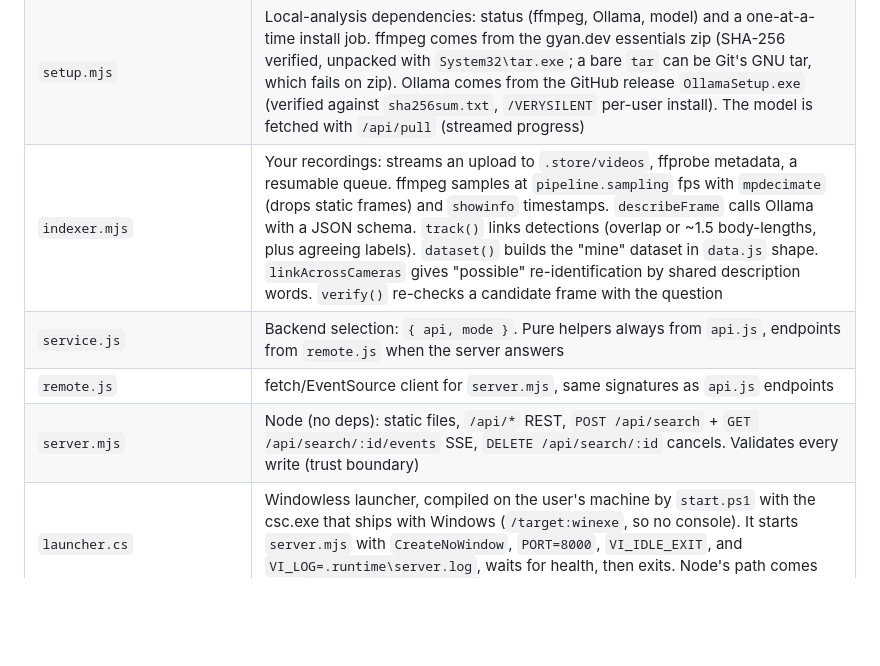
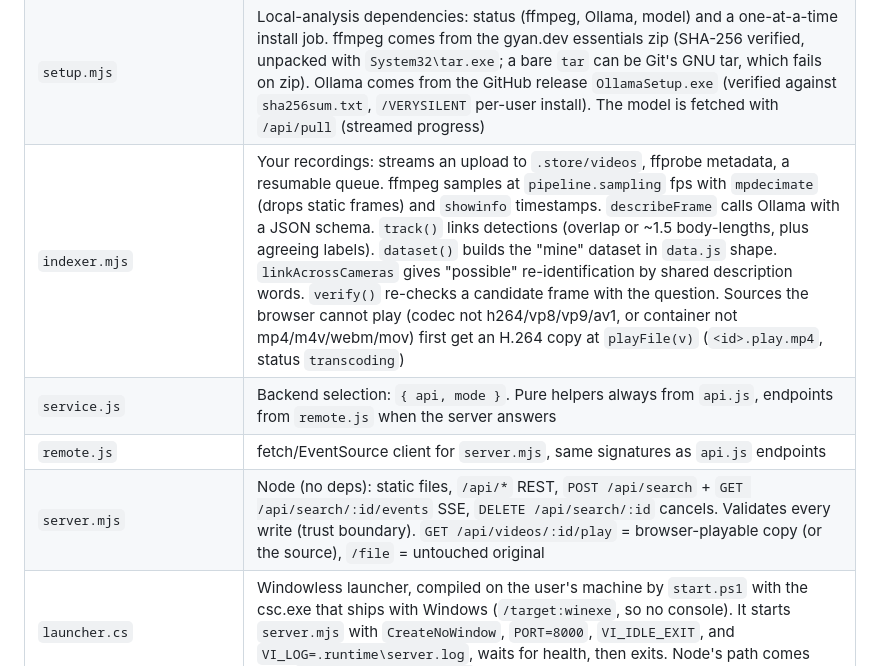
Before and after one commit to NoelMS/video-intel, a Markdown page: HANDOFF.md, the part around one of its changes. GitHub-like rendering; blank space fills up the shorter version.

```diff
--- a/HANDOFF.md
+++ b/HANDOFF.md
@@ -34,10 +34,10 @@ ES modules need an http origin. Opening `index.html` from disk will not work.
 | `api.js` | Search pipeline and endpoint shapes (§90). Works over the active dataset (`useDataset`/`ds()`, `W` mutated in place). Pure logic plus pluggable storage (`kv` shared with the indexer). `search({ verify })` runs the visual check when the server passes one |
 | `frame.js` | Camera stills as SVG: synthetic scenes for the demo, or the extracted frame for your footage (`realFrame`: nearest frame, the track's box on that exact frame, opaque redaction for faces and plates the model reported). Boxes live in 640x360 space; non-16:9 cameras are scaled vertically by `ky` so they keep their true shape |
 | `setup.mjs` | Local-analysis dependencies: status (ffmpeg, Ollama, model) and a one-at-a-time install job. ffmpeg comes from the gyan.dev essentials zip (SHA-256 verified, unpacked with `System32\tar.exe`; a bare `tar` can be Git's GNU tar, which fails on zip). Ollama comes from the GitHub release `OllamaSetup.exe` (verified against `sha256sum.txt`, `/VERYSILENT` per-user install). The model is fetched with `/api/pull` (streamed progress) |
-| `indexer.mjs` | Your recordings: streams an upload to `.store/videos`, ffprobe metadata, a resumable queue. ffmpeg samples at `pipeline.sampling` fps with `mpdecimate` (drops static frames) and `showinfo` timestamps. `describeFrame` calls Ollama with a JSON schema. `track()` links detections (overlap or ~1.5 body-lengths, plus agreeing labels). `dataset()` builds the "mine" dataset in `data.js` shape. `linkAcrossCameras` gives "possible" re-identification by shared description words. `verify()` re-checks a candidate frame with the question |
+| `indexer.mjs` | Your recordings: streams an upload to `.store/videos`, ffprobe metadata, a resumable queue. ffmpeg samples at `pipeline.sampling` fps with `mpdecimate` (drops static frames) and `showinfo` timestamps. `describeFrame` calls Ollama with a JSON schema. `track()` links detections (overlap or ~1.5 body-lengths, plus agreeing labels). `dataset()` builds the "mine" dataset in `data.js` shape. `linkAcrossCameras` gives "possible" re-identification by shared description words. `verify()` re-checks a candidate frame with the question. Sources the browser cannot play (codec not h264/vp8/vp9/av1, or container not mp4/m4v/webm/mov) first get an H.264 copy at `playFile(v)` (`<id>.play.mp4`, status `transcoding`) |
 | `service.js` | Backend selection: `{ api, mode }`. Pure helpers always from `api.js`, endpoints from `remote.js` when the server answers |
 | `remote.js` | fetch/EventSource client for `server.mjs`, same signatures as `api.js` endpoints |
-| `server.mjs` | Node (no deps): static files, `/api/*` REST, `POST /api/search` + `GET /api/search/:id/events` SSE, `DELETE /api/search/:id` cancels. Validates every write (trust boundary) |
+| `server.mjs` | Node (no deps): static files, `/api/*` REST, `POST /api/search` + `GET /api/search/:id/events` SSE, `DELETE /api/search/:id` cancels. Validates every write (trust boundary). `GET /api/videos/:id/play` = browser-playable copy (or the source), `/file` = untouched original |
 | `launcher.cs` | Windowless launcher, compiled on the user's machine by `start.ps1` with the csc.exe that ships with Windows (`/target:winexe`, so no console). It starts `server.mjs` with `CreateNoWindow`, `PORT=8000`, `VI_IDLE_EXIT`, and `VI_LOG=.runtime\server.log`, waits for health, then exits. Node's path comes from `.runtime\node-path.txt` |
 | `Start.cmd` / `start.ps1` | One-click launcher (Windows). Finds Node 18+ (PATH, Program Files, `.runtime`). If missing: `winget install OpenJS.NodeJS.LTS`, else a portable LTS zip into `.runtime\` verified against nodejs.org `SHASUMS256.txt` (no admin). Re-click while running just reopens the browser. `-Portable` forces the private runtime; `-NoBrowser` skips opening it. Closing the window stops the server |
 | `manifest.webmanifest`, `icon.svg`, `icon-192.png`, `icon-512.png` | PWA install metadata. PNGs are rendered from `icon.svg` with headless Chrome (`--screenshot --default-background-color=00000000`) |
```
Also changed, not shown: other parts of HANDOFF.md (+26 -2 lines), README.md (+15 -0 lines).
